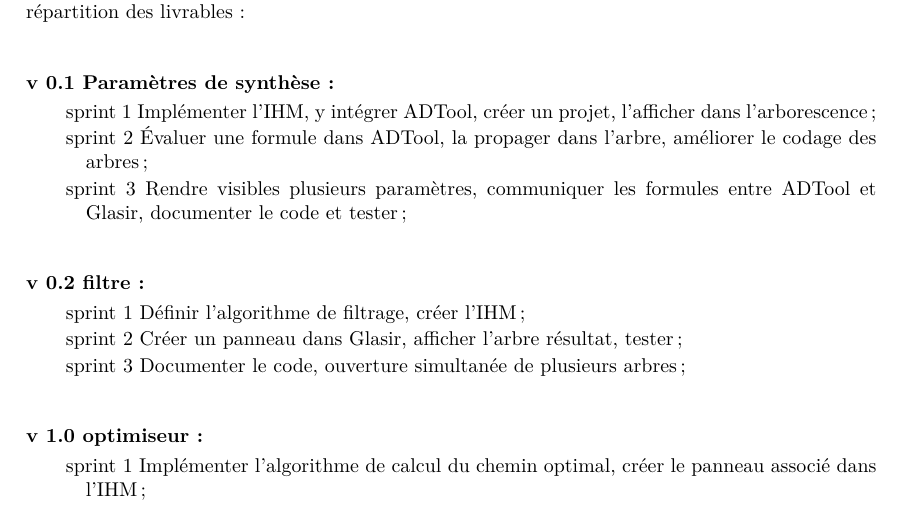
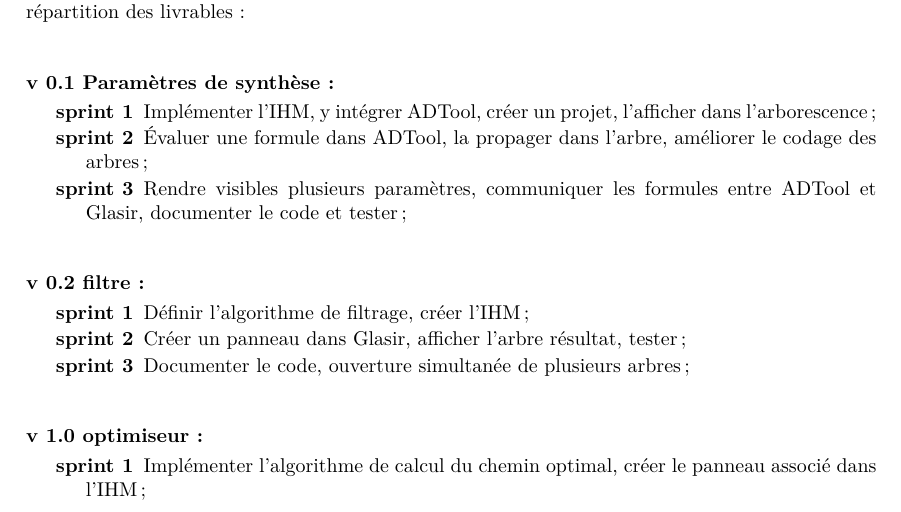
Before and after one commit to HKervadec/korrigolo, a LaTeX document (reports/3 - planification/main.tex, which reads reports/3 - planification/input/livrables.tex): part of page 6 of 10, cut so that both start at the same text. Compiled offline with pdfLaTeX.

Commit message:
[REPORT3] bold is better for sprint

```diff
--- a/reports/3 - planification/input/livrables.tex
+++ b/reports/3 - planification/input/livrables.tex
@@ -7,21 +7,21 @@
 
 	\paragraph{v 0.1 Paramètres de synthèse :}
 		\begin{description}
-			\item{sprint 1} Implémenter l'IHM, y intégrer ADTool, créer un projet, l'afficher dans l'arborescence ;
-			\item{sprint 2} Évaluer une formule dans ADTool, la propager dans l'arbre, améliorer le codage des arbres ;
-			\item{sprint 3} Rendre visibles plusieurs paramètres, communiquer les formules entre ADTool et \glasir{}, documenter le code et tester ;
+			\item[sprint 1] Implémenter l'IHM, y intégrer ADTool, créer un projet, l'afficher dans l'arborescence ;
+			\item[sprint 2] Évaluer une formule dans ADTool, la propager dans l'arbre, améliorer le codage des arbres ;
+			\item[sprint 3] Rendre visibles plusieurs paramètres, communiquer les formules entre ADTool et \glasir{}, documenter le code et tester ;
 		\end{description}
 	\paragraph{v 0.2 filtre :}
 		\begin{description}
-			\item{sprint 1} Définir l'algorithme de filtrage, créer l'IHM ;
-			\item{sprint 2} Créer un panneau dans \glasir{}, afficher l'arbre résultat, tester ;
-			\item{sprint 3} Documenter le code, ouverture simultanée de plusieurs arbres ;
+			\item[sprint 1] Définir l'algorithme de filtrage, créer l'IHM ;
+			\item[sprint 2] Créer un panneau dans \glasir{}, afficher l'arbre résultat, tester ;
+			\item[sprint 3] Documenter le code, ouverture simultanée de plusieurs arbres ;
 		\end{description}
 	\paragraph{v 1.0 optimiseur : }
 		\begin{description}
-			\item{sprint 1} Implémenter l'algorithme de calcul du chemin optimal, créer le panneau associé dans l'IHM ;
-			\item{sprint 2} Annuler une action, créer une bibliothèque de modèles, créer la page HTML ;
-			\item{sprint 3} Documenter le code, harmoniser les graphismes.
+			\item[sprint 1] Implémenter l'algorithme de calcul du chemin optimal, créer le panneau associé dans l'IHM ;
+			\item[sprint 2] Annuler une action, créer une bibliothèque de modèles, créer la page HTML ;
+			\item[sprint 3] Documenter le code, harmoniser les graphismes.
 		\end{description}
 
 
```
